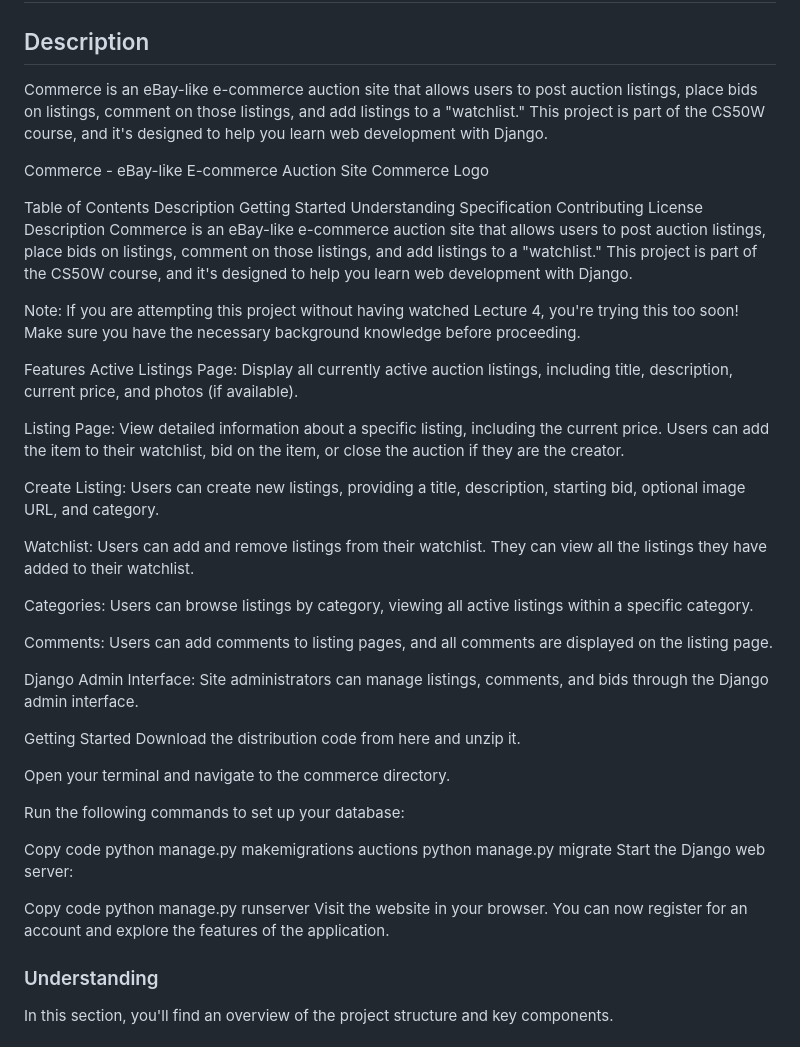
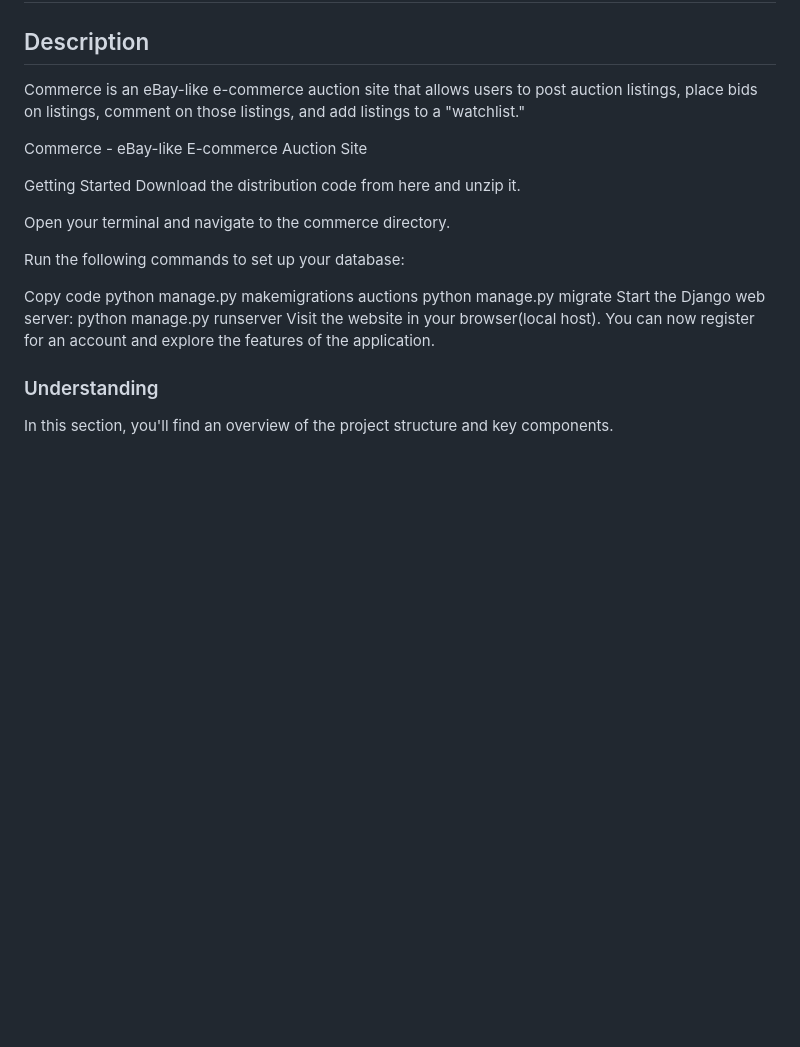
Before and after one commit to MONISHSHARMA080/commerce-50, a Markdown page: README.md, the part around the change. GitHub-like rendering; blank space fills up the shorter version.

```diff
--- a/README.md
+++ b/README.md
@@ -1,38 +1,10 @@
 # commerce-50
 
 ## Description
-Commerce is an eBay-like e-commerce auction site that allows users to post auction listings, place bids on listings, comment on those listings, and add listings to a "watchlist." This project is part of the CS50W course, and it's designed to help you learn web development with Django.
+Commerce is an eBay-like e-commerce auction site that allows users to post auction listings, place bids on listings, comment on those listings, and add listings to a "watchlist."
 
 
 Commerce - eBay-like E-commerce Auction Site
-Commerce Logo <!-- Replace with your logo if desired -->
-
-Table of Contents
-Description
-Getting Started
-Understanding
-Specification
-Contributing
-License
-Description
-Commerce is an eBay-like e-commerce auction site that allows users to post auction listings, place bids on listings, comment on those listings, and add listings to a "watchlist." This project is part of the CS50W course, and it's designed to help you learn web development with Django.
-
-Note: If you are attempting this project without having watched Lecture 4, you're trying this too soon! Make sure you have the necessary background knowledge before proceeding.
-
-Features
-Active Listings Page: Display all currently active auction listings, including title, description, current price, and photos (if available).
-
-Listing Page: View detailed information about a specific listing, including the current price. Users can add the item to their watchlist, bid on the item, or close the auction if they are the creator.
-
-Create Listing: Users can create new listings, providing a title, description, starting bid, optional image URL, and category.
-
-Watchlist: Users can add and remove listings from their watchlist. They can view all the listings they have added to their watchlist.
-
-Categories: Users can browse listings by category, viewing all active listings within a specific category.
-
-Comments: Users can add comments to listing pages, and all comments are displayed on the listing page.
-
-Django Admin Interface: Site administrators can manage listings, comments, and bids through the Django admin interface.
 
 Getting Started
 Download the distribution code from here and unzip it.
@@ -44,11 +16,8 @@ Run the following commands to set up your database:
 Copy code
 python manage.py makemigrations auctions
 python manage.py migrate
-Start the Django web server:
-
-Copy code
-python manage.py runserver
-Visit the website in your browser. You can now register for an account and explore the features of the application.
+Start the Django web server: python manage.py runserver
+Visit the website in your browser(local host). You can now register for an account and explore the features of the application.
 
 ### Understanding
 In this section, you'll find an overview of the project structure and key components.
```
